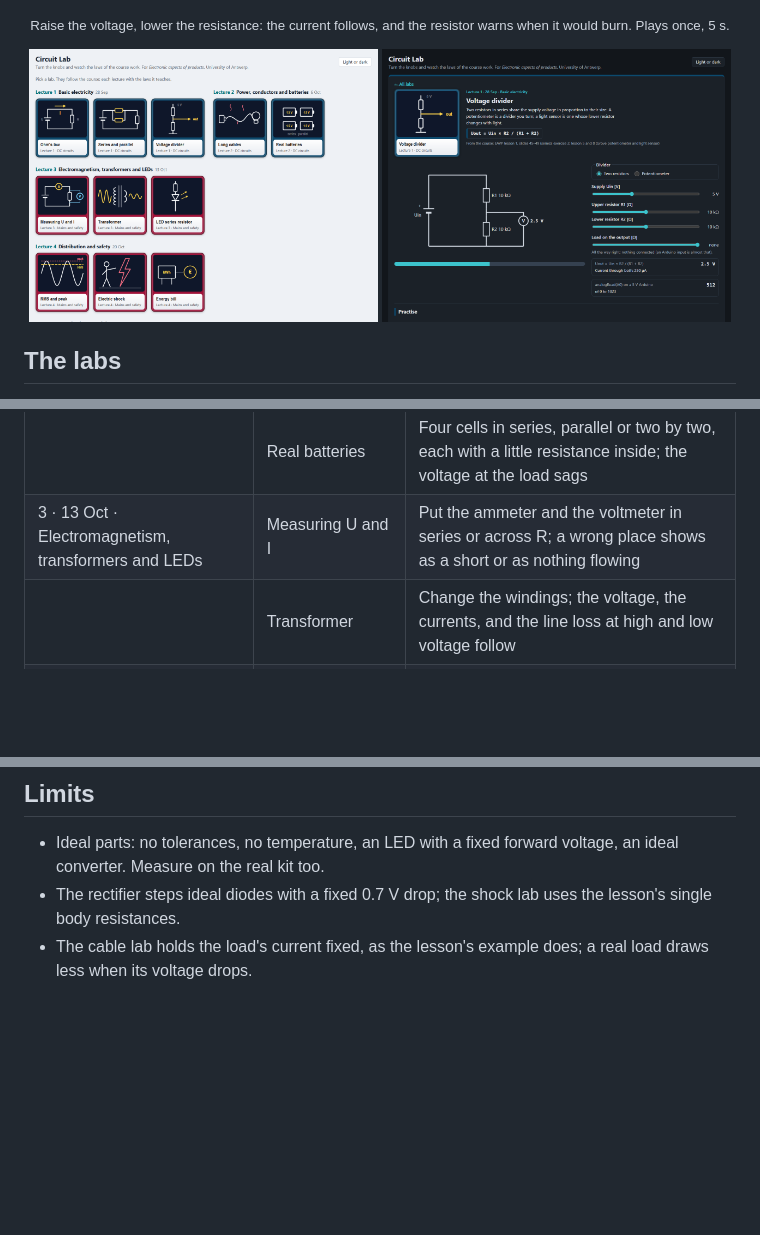
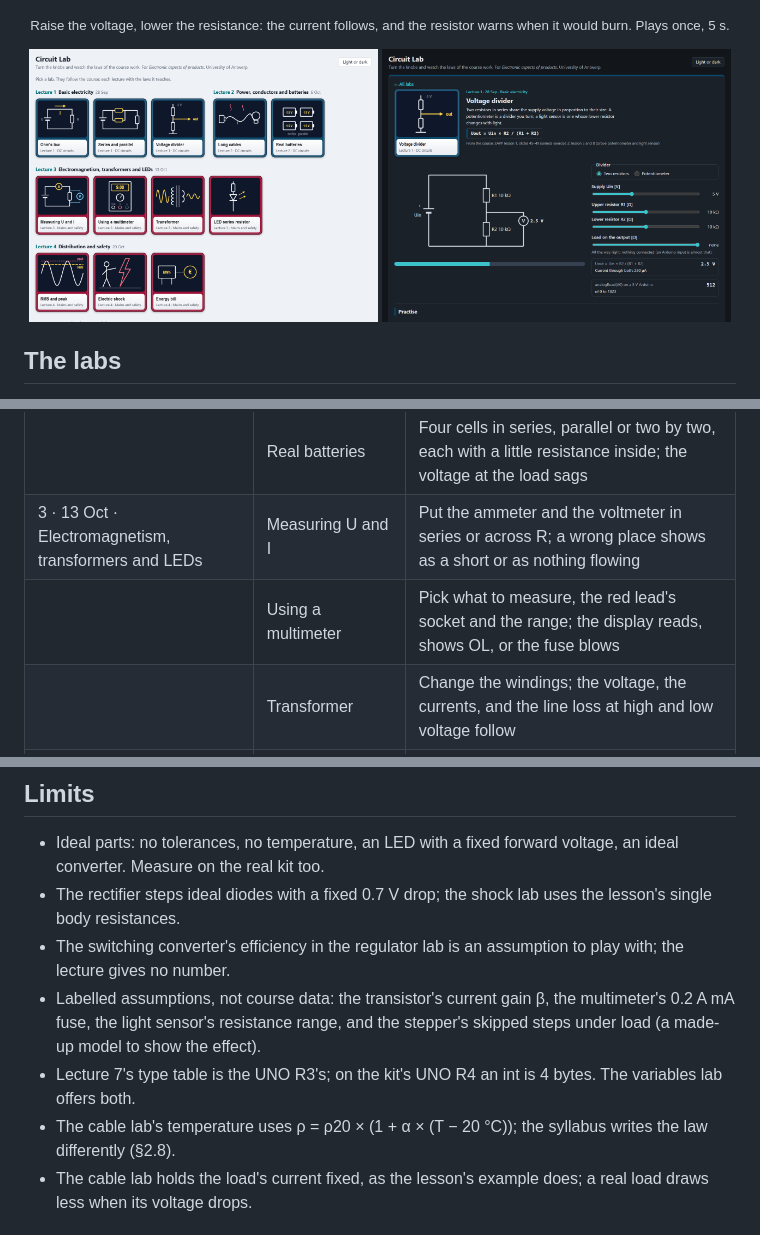
Before and after one commit to Abdulhamid-Baghdadi/circuit-lab, a Markdown page: README.md, 3 parts joined by grey strips. Drawn GitHub-style; pictures changed too: docs/light.png; blank space fills up the shorter version.

Commit message:
README: lab table for all 35 labs, the assumptions in Limits, new overview picture
Co-Authored-By: Claude Opus 5.5 <noreply@anthropic.com>

```diff
--- a/README.md
+++ b/README.md
@@ -33,6 +33,7 @@ practice questions from the course's own exercise sheet, checked as you type the
 | 2 · 6 Oct · Power, conductors and batteries | Long cables | Pouillet's law: how much of 230 V reaches a load 700 m away on 6 mm² |
 |  | Real batteries | Four cells in series, parallel or two by two, each with a little resistance inside; the voltage at the load sags |
 | 3 · 13 Oct · Electromagnetism, transformers and LEDs | Measuring U and I | Put the ammeter and the voltmeter in series or across R; a wrong place shows as a short or as nothing flowing |
+|  | Using a multimeter | Pick what to measure, the red lead's socket and the range; the display reads, shows OL, or the fuse blows |
 |  | Transformer | Change the windings; the voltage, the currents, and the line loss at high and low voltage follow |
 |  | LED series resistor | Pick the colour, supply and current; get the resistor, the one you can buy, and what really flows |
 | 4 · 20 Oct · Distribution and safety | RMS and peak | Set the RMS voltage; see the wave reach √2 times higher, as 230 V mains peaks at 325 V |
@@ -82,6 +92,11 @@ check that holds them: [ARCHITECTURE.md](ARCHITECTURE.md). Tests: `node --test "
 - Ideal parts: no tolerances, no temperature, an LED with a fixed forward voltage, an ideal converter. Measure on the
   real kit too.
 - The rectifier steps ideal diodes with a fixed 0.7 V drop; the shock lab uses the lesson's single body resistances.
+- The switching converter's efficiency in the regulator lab is an assumption to play with; the lecture gives no number.
+- Labelled assumptions, not course data: the transistor's current gain β, the multimeter's 0.2 A mA fuse, the light
+  sensor's resistance range, and the stepper's skipped steps under load (a made-up model to show the effect).
+- Lecture 7's type table is the UNO R3's; on the kit's UNO R4 an int is 4 bytes. The variables lab offers both.
+- The cable lab's temperature uses ρ = ρ20 × (1 + α × (T − 20 °C)); the syllabus writes the law differently (§2.8).
 - The cable lab holds the load's current fixed, as the lesson's example does; a real load draws less when its voltage
   drops.
 
```
Also changed, not shown: other parts of README.md (+12 -3 lines).
